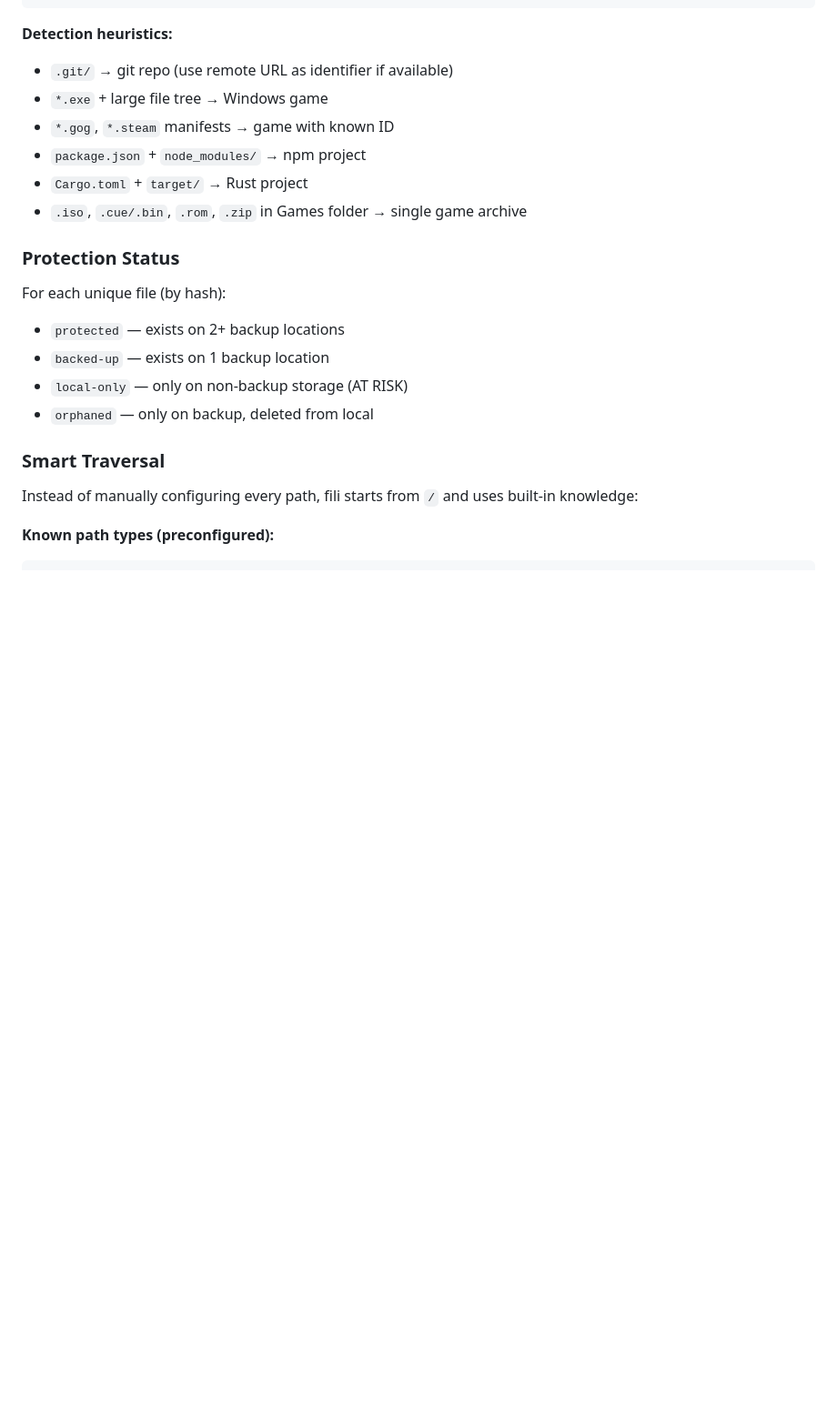
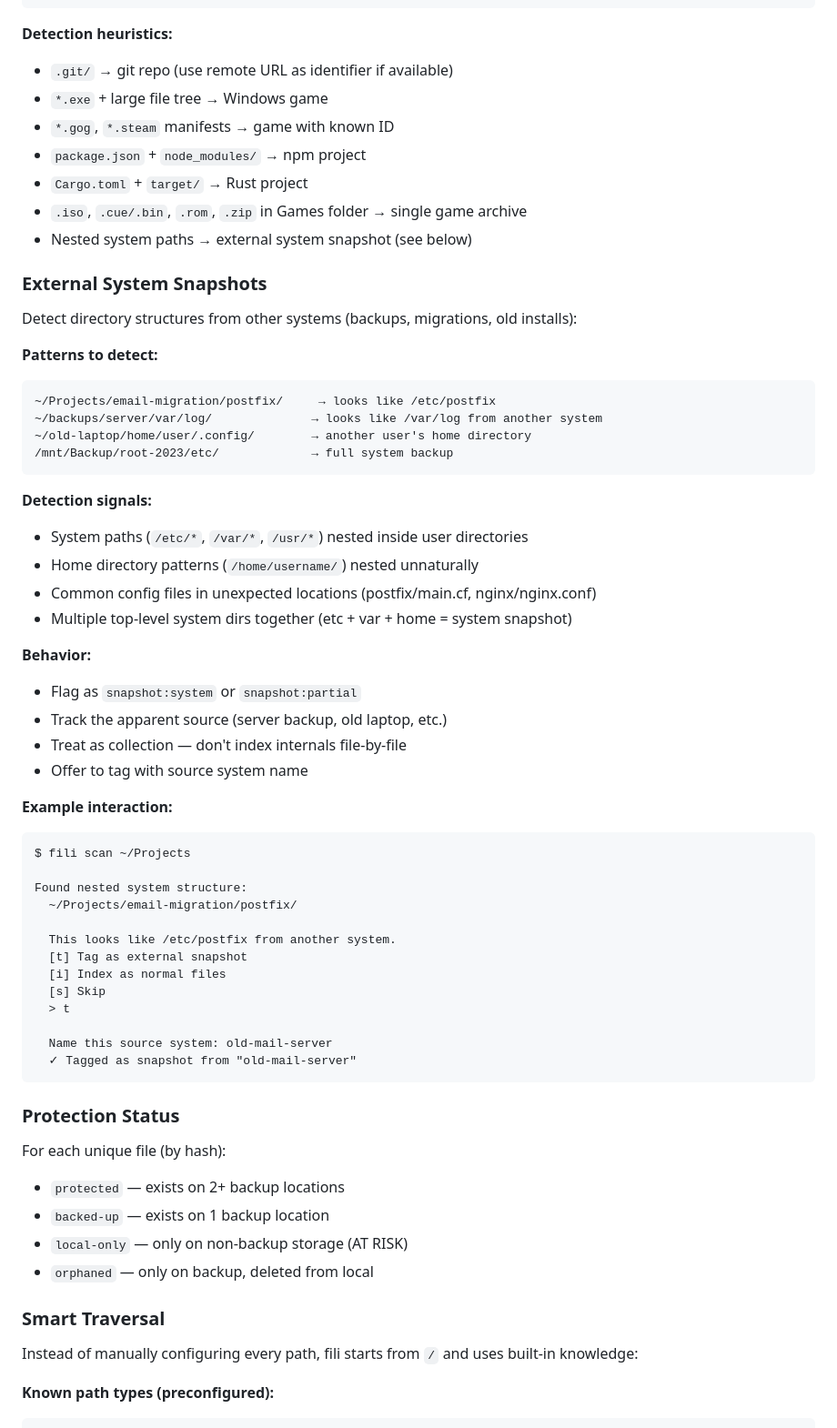
Before and after one commit to strycore/fili, a Markdown page: VISION.md, the part around the change. Shown at 91% size. Drawn GitHub-style; blank space fills up the shorter version.

Commit message:
Detect external system snapshots (backups, migrations)
- Recognize system paths nested in user dirs
- Flag /etc/postfix inside ~/Projects as 'from another system'
- Treat as collection, tag with source system name
- Handles server backups, old laptop restores, migration data

````diff
--- a/VISION.md
+++ b/VISION.md
@@ -84,6 +84,47 @@ desktop:home/Projects/web/node_modules/ → collection:package (ignored)
 - `package.json` + `node_modules/` → npm project
 - `Cargo.toml` + `target/` → Rust project
 - `.iso`, `.cue/.bin`, `.rom`, `.zip` in Games folder → single game archive
+- Nested system paths → external system snapshot (see below)
+
+### External System Snapshots
+Detect directory structures from other systems (backups, migrations, old installs):
+
+**Patterns to detect:**
+```
+~/Projects/email-migration/postfix/     → looks like /etc/postfix
+~/backups/server/var/log/              → looks like /var/log from another system
+~/old-laptop/home/user/.config/        → another user's home directory
+/mnt/Backup/root-2023/etc/             → full system backup
+```
+
+**Detection signals:**
+- System paths (`/etc/*`, `/var/*`, `/usr/*`) nested inside user directories
+- Home directory patterns (`/home/username/`) nested unnaturally
+- Common config files in unexpected locations (postfix/main.cf, nginx/nginx.conf)
+- Multiple top-level system dirs together (etc + var + home = system snapshot)
+
+**Behavior:**
+- Flag as `snapshot:system` or `snapshot:partial`
+- Track the apparent source (server backup, old laptop, etc.)
+- Treat as collection — don't index internals file-by-file
+- Offer to tag with source system name
+
+**Example interaction:**
+```
+$ fili scan ~/Projects
+
+Found nested system structure:
+  ~/Projects/email-migration/postfix/
+
+  This looks like /etc/postfix from another system.
+  [t] Tag as external snapshot
+  [i] Index as normal files
+  [s] Skip
+  > t
+
+  Name this source system: old-mail-server
+  ✓ Tagged as snapshot from "old-mail-server"
+```
 
 ### Protection Status
 For each unique file (by hash):
````
